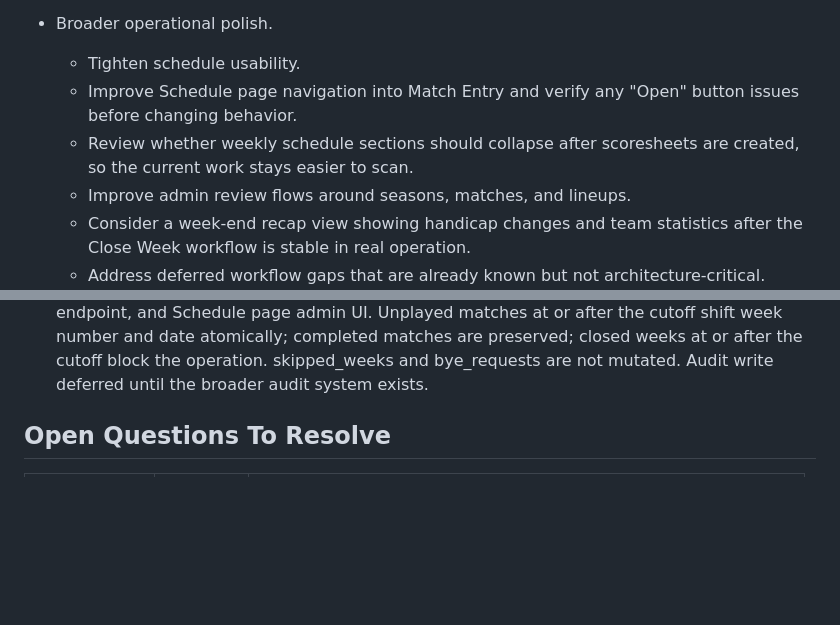
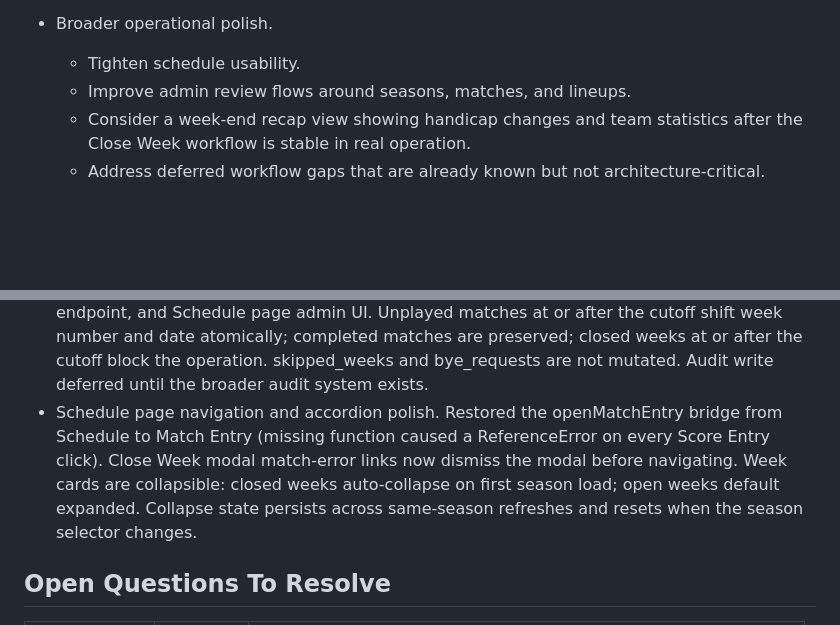
Before and after one commit to JJJASONM/league-app, a Markdown page: doc/roadmap.md, 2 parts joined by grey strips. Rendered like a GitHub page; blank space fills up the shorter version.

Commit message:
Docs: align roadmap and schedules README for schedule polish
Co-Authored-By: Claude Sonnet 4.6 <noreply@anthropic.com>

```diff
--- a/doc/roadmap.md
+++ b/doc/roadmap.md
@@ -77,10 +77,6 @@ stable.
 
 - Broader operational polish.
   - Tighten schedule usability.
-  - Improve Schedule page navigation into Match Entry and verify any "Open"
-    button issues before changing behavior.
-  - Review whether weekly schedule sections should collapse after scoresheets
-    are created, so the current work stays easier to scan.
   - Improve admin review flows around seasons, matches, and lineups.
   - Consider a week-end recap view showing handicap changes and team statistics
     after the Close Week workflow is stable in real operation.
@@ -215,6 +211,13 @@ follow-up.
   closed weeks at or after the cutoff block the operation. skipped_weeks and
   bye_requests are not mutated. Audit write deferred until the broader audit
   system exists.
+- Schedule page navigation and accordion polish. Restored the openMatchEntry
+  bridge from Schedule to Match Entry (missing function caused a ReferenceError
+  on every Score Entry click). Close Week modal match-error links now dismiss
+  the modal before navigating. Week cards are collapsible: closed weeks
+  auto-collapse on first season load; open weeks default expanded. Collapse
+  state persists across same-season refreshes and resets when the season
+  selector changes.
 
 ## Open Questions To Resolve
 
```
Also changed, not shown: other parts of doc/roadmap.md (+1 -1 lines), 1 other file.
